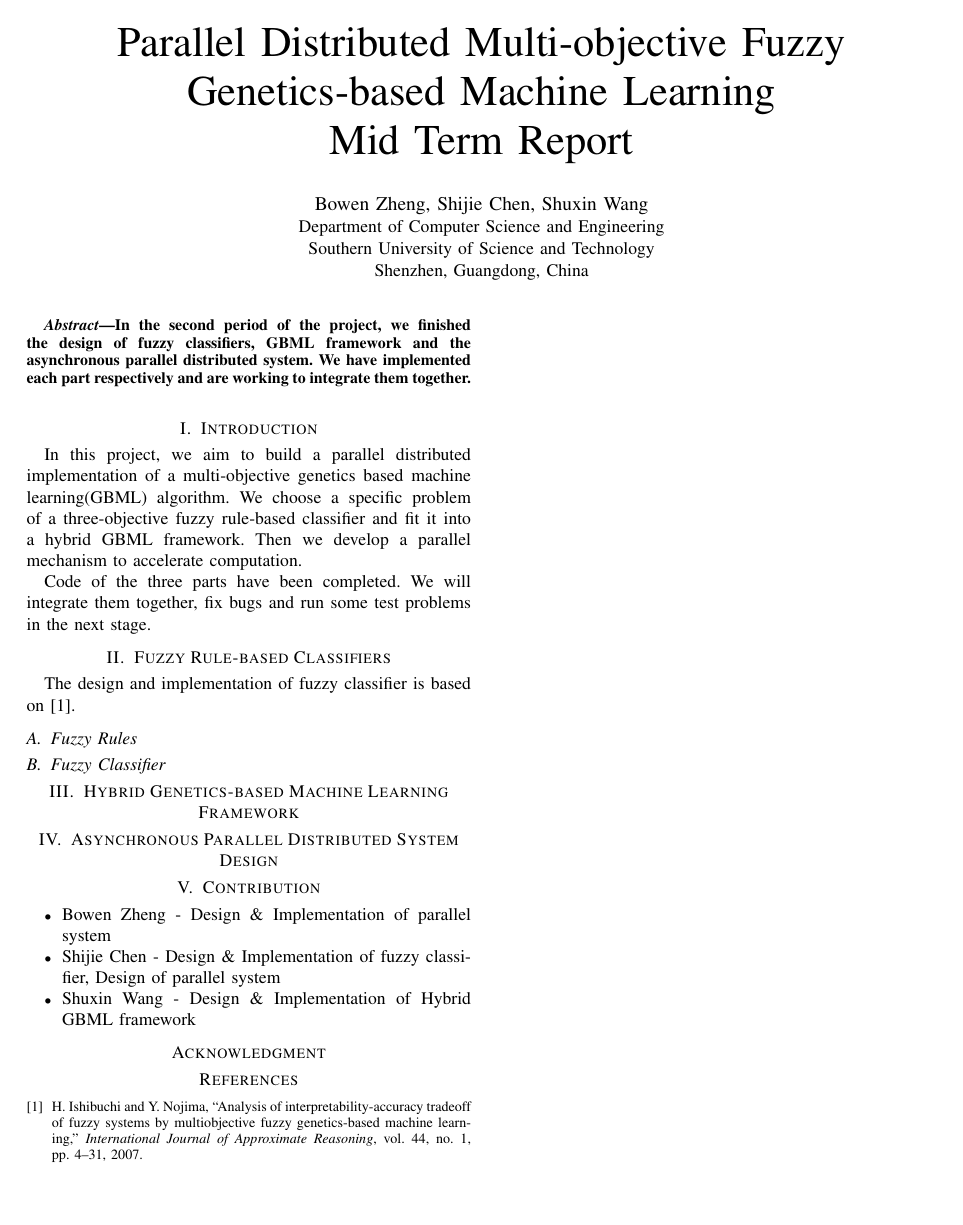
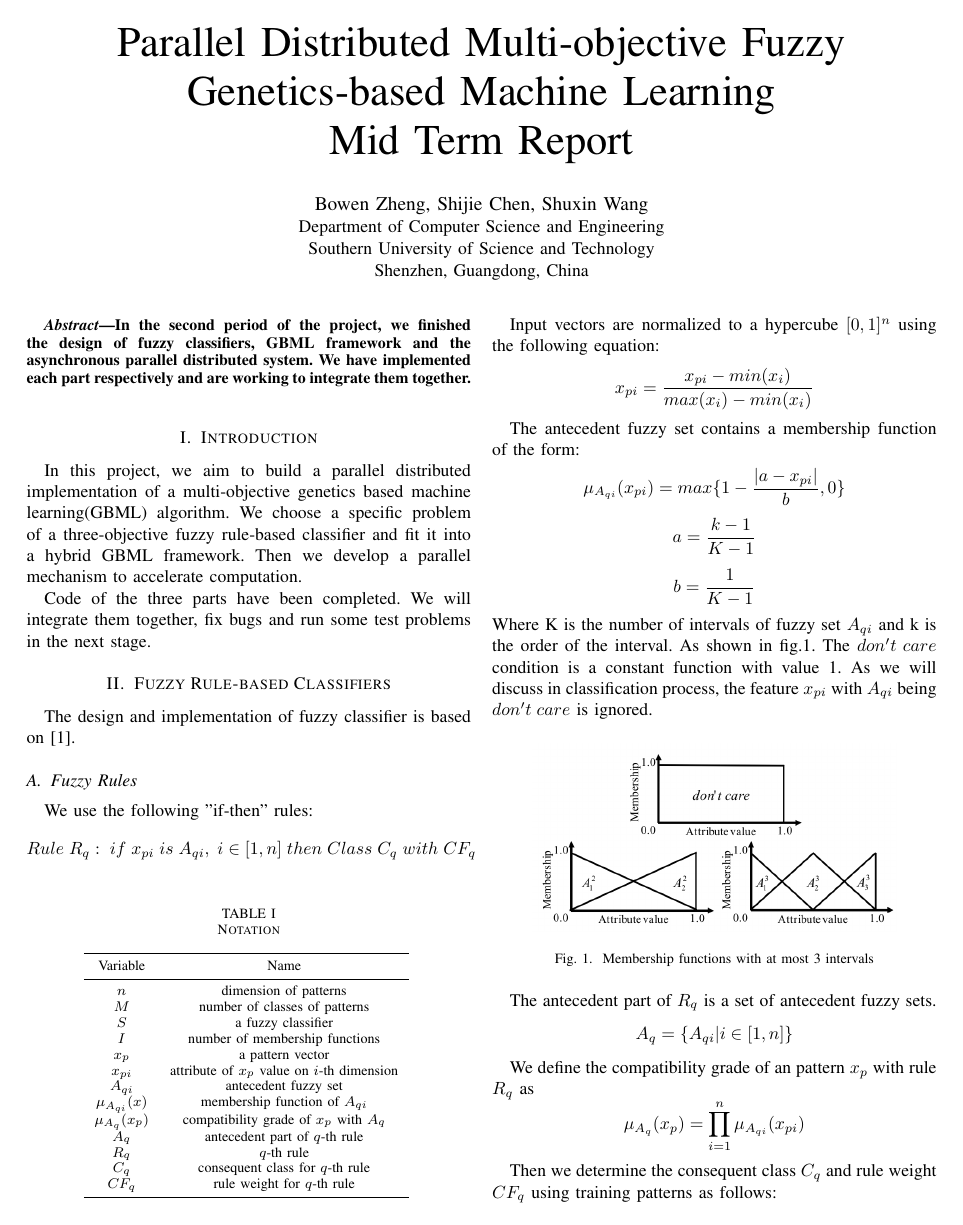
Before and after one commit to Znmangosteen/EMOexe, a LaTeX paper (report/report.tex): the whole page before the commit and page 1 of 2 after it. Compiled offline with pdfLaTeX; a missing font is replaced by an installed copy or a similar font; a LaTeX package or settings file that is missing is left out.

Commit message:
update report

```diff
--- a/report/report.tex
+++ b/report/report.tex
@@ -9,6 +9,7 @@
   \usepackage{cite}
   \usepackage{complexity}
   \usepackage{algpseudocode}
+  \usepackage{graphicx}
 % \usepackage{algorithm}
   \ifCLASSINFOpdf
 
@@ -44,3 +45,57 @@
   \section{Fuzzy Rule-based Classifiers}
   The design and implementation of fuzzy classifier is based on \cite{ishibuchi2007analysis}.
   \subsection{Fuzzy Rules}
+  We use the following "if-then" rules:
+  $$Rule\;R_q:\;if\;x_{pi}\;is\;A_{qi},\;i\in [1,n]\;then\;Class\;C_q\;with\;CF_q$$
+
+  \begin{table}[H]
+    \caption{Notation}
+    \centering
+      \begin{tabular}{cccc}
+      \toprule
+      Variable&Name\\
+      \midrule
+      $n$&dimension of patterns\\
+      $M$&number of classes of patterns\\
+      $S$&a fuzzy classifier\\
+      $I$&number of membership functions\\
+      $x_p$&a pattern vector\\
+      $x_{pi}$&attribute of $x_p$ value on $i$-th dimension\\
+      $A_{qi}$&antecedent fuzzy set\\
+      $\mu_{A_{qi}}(x)$&membership function of $A_{qi}$\\
+      $\mu_{A_{q}}(x_p)$&compatibility grade of $x_p$ with $A_q$\\
+      $A_q$&antecedent part of $q$-th rule\\
+
+      $R_q$&$q$-th rule\\
+      $C_q$&consequent class for $q$-th rule\\
+      $CF_q$&rule weight for $q$-th rule\\
+  \bottomrule
+  \end{tabular}
+  \label{table:1}
+  \end{table}
+  Input vectors are normalized to a hypercube $[0,1]^n$ using the following equation:
+  $$x_{pi}=\frac{x_{pi}-min(x_{i})}{max(x_{i})-min(x_{i})}$$
+
+  The antecedent fuzzy set contains a membership function of the form:
+  $$\mu_{A_{qi}}(x_{pi}) =max\{1-\frac{|a-x_{pi}|}
+  {b},0\}$$
+  $$a=\frac{k-1}{K-1}$$
+  $$b=\frac{1}{K-1}$$
+  Where K is the number of intervals of fuzzy set $A_{qi}$ and k is the order of the interval. As shown in fig.\ref{fig:mfunc}. The $don't\;care$ condition is a constant function with value 1. As we will discuss in classification process, the feature $x_{pi} $ with $A_{qi}$ being $don't\;care$ is ignored.
+
+  \begin{figure}[H]
+    \centering
+    \includegraphics[width = 0.4\textwidth]{figures/mfunc.png}
+    \caption{Membership functions with at most 3 intervals}
+    \label{fig:mfunc}
+  \end{figure}
+
+  The antecedent part of $R_q$ is a set of antecedent fuzzy sets. $$A_q = \{A_{qi}|i\in [1,n]\}$$
+
+  We define the compatibility grade of an pattern $x_p$ with rule $R_q$ as
+  $$\mu_{A_q}(x_p) = \prod_{i = 1}^{n}\mu_{A_{qi}}(x_{pi})$$
+
+  Then we determine the consequent class $C_q$ and rule weight $CF_q$ using training patterns as follows:
+
+  First, we compute the confidence of fuzzy rule $R_q$ to each class $c(A_q \Rightarrow Class\;h), h \in[1,M]$
+  $$c(A_q \Rightarrow Class\; h) = \frac{\sum\limits_{x_p \in Class\;h}\mu_{A_q}(x_p)}{\sum\limits_{p=1}^m\mu_{A_q}(x_p)}$$
```
Also changed, not shown: report/figures/mfunc.png (added), report/report.pdf, report/report.tex (24 more changed lines), 7 other files.
